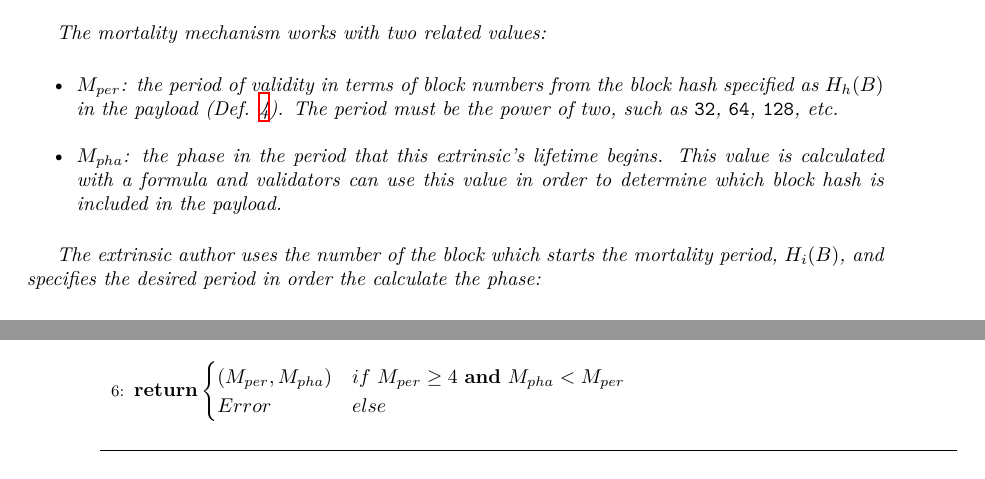
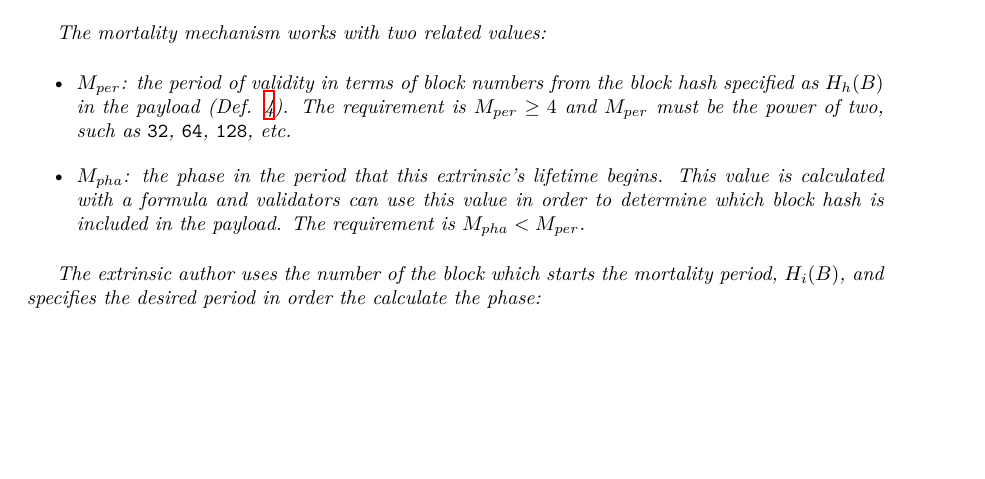
Before and after one commit to w3f/polkadot-spec, a LaTeX book (runtime-spec/runtime-spec.tex, which reads runtime-spec/runtime-spec-transaction.tex): two parts of pages 7 and 8 of 23 before the commit and part of page 7 of 23 after it, the two joined at a grey line, cut so that both start at the same text, the shorter picture padded with empty space. Compiled offline with XeLaTeX; a LaTeX package or settings file that is missing is left out.

Commit message:
specify M_{per} and M_{pha} requirements in defintion

```diff
--- a/runtime-spec/runtime-spec-transaction.tex
+++ b/runtime-spec/runtime-spec-transaction.tex
@@ -146,12 +146,13 @@ where each values represents:
     \begin{itemize}
         \item $M_{per}$: the period of validity in terms of block numbers from
         the block hash specified as $H_h(B)$ in the payload (Def.
-        \ref{defn-extrinsic-signature}). The period must be the power of two,
-        such as \verb|32|, \verb|64|, \verb|128|, etc.
+        \ref{defn-extrinsic-signature}). The requirement is $M_{per} \geq 4$ and
+        $M_{per}$ must be the power of two, such as \verb|32|, \verb|64|,
+        \verb|128|, etc.
         \item $M_{pha}$: the phase in the period that this extrinsic's lifetime
         begins. This value is calculated with a formula and validators can use
         this value in order to determine which block hash is included in the
-        payload.
+        payload. The requirement is $M_{pha} < M_{per}$.
     \end{itemize}
 
     The extrinsic author uses the number of the block which starts the mortality
@@ -233,15 +234,7 @@ where each values represents:
             \State \textbf{Init} $M_{per} = 2 << (enc\ mod\ (1 << 4))$
             \State \textbf{Init} $factor = \textsc{Limit}(M_{per} >> 12,\ 1,\ \phi)$
             \State \textbf{Init} $M_{pha} = (enc >> 4) * factor$
-            \State $\vcenter{
-                \begin{flalign*}
-                    \Return &
-                    \begin{cases}
-                    (M_{per}, M_{pha}) & if\ M_{per} \geq 4\ \textbf{and}\ M_{pha} < M_{per} \\
-                    Error & else
-                    \end{cases}&
-                \end{flalign*}
-            }$
+            \State \Return $(M_{per}, M_{pha})$
         \end{algorithmic}
     \end{algorithm}
 
```
